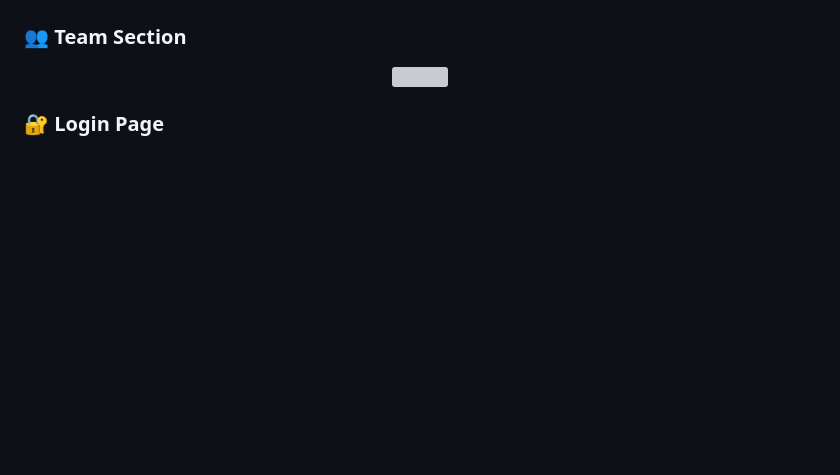
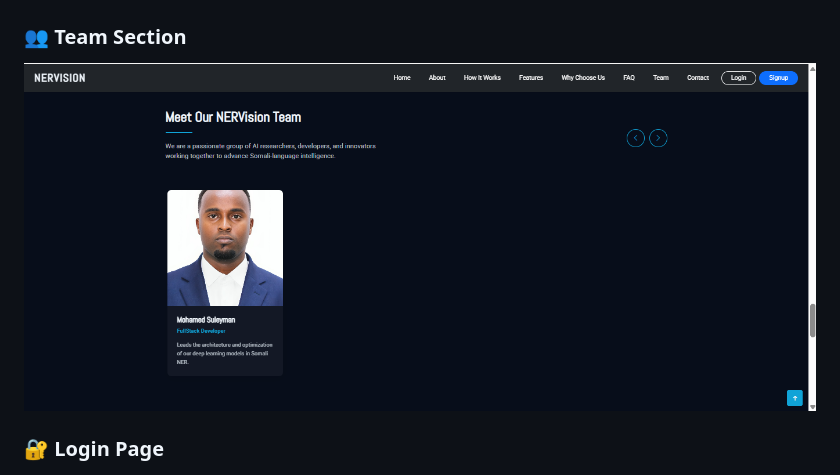
Before and after one commit to Saddleaeon625/NERVISION-AI, a Markdown page: README.md, the part around the change. Rendered like a GitHub page; blank space fills up the shorter version; grey boxes are pictures that could not be loaded.

Commit message:
Update team image in README

```diff
--- a/README.md
+++ b/README.md
@@ -51,7 +51,7 @@ An AI-powered Named Entity Recognition (NER) system designed to analyze Somali t
 ### 👥 Team Section
 
 <p align="center">
-  <img src="docs/Teams.png" width="800">
+  <img src="docs/Team.png" width="800">
 </p>
 
 ### 🔐 Login Page
```
